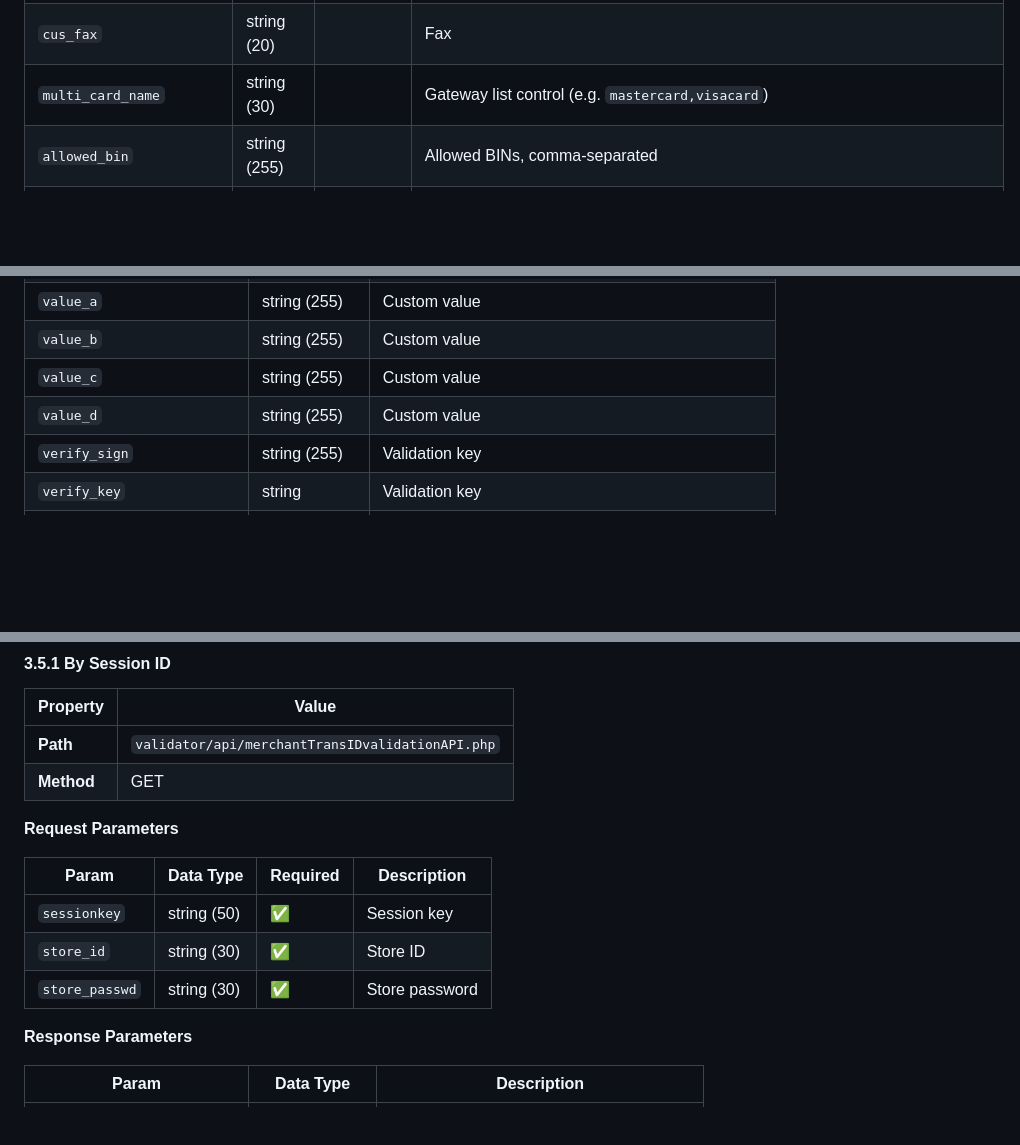
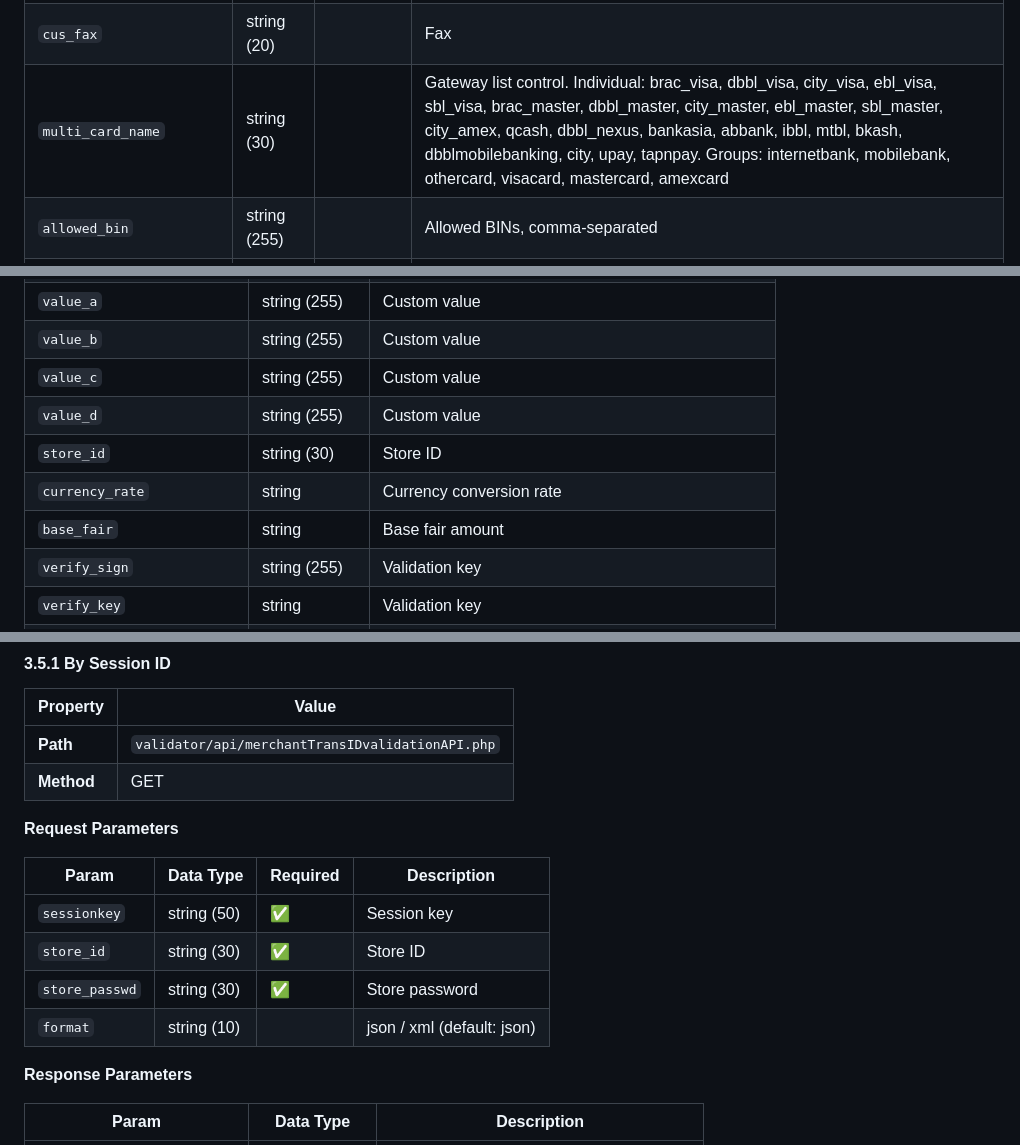
Before and after one commit to GearHead87/better-sslcommerz, a Markdown page: ssl.md, 3 parts joined by grey strips. Rendered like a GitHub page; blank space fills up the shorter version.

```diff
--- a/ssl.md
+++ b/ssl.md
@@ -88,7 +89,7 @@
 | `cus_country`            | string (50)    | ✅        | Country                                                                                                     |
 | `cus_phone`              | string (20)    | ✅        | Phone                                                                                                       |
 | `cus_fax`                | string (20)    |          | Fax                                                                                                         |
-| `multi_card_name`        | string (30)    |          | Gateway list control (e.g. `mastercard,visacard`)                                                           |
+| `multi_card_name`        | string (30)    |          | Gateway list control. Individual: brac_visa, dbbl_visa, city_visa, ebl_visa, sbl_visa, brac_master, dbbl_master, city_master, ebl_master, sbl_master, city_amex, qcash, dbbl_nexus, bankasia, abbank, ibbl, mtbl, bkash, dbblmobilebanking, city, upay, tapnpay. Groups: internetbank, mobilebank, othercard, visacard, mastercard, amexcard |
 | `allowed_bin`            | string (255)   |          | Allowed BINs, comma-separated                                                                               |
 | `emi_option`             | integer (1)    |          | 1/0 – EMI enabled                                                                                           |
 | `emi_max_inst_option`    | integer (2)    |          | Max instalments (e.g. 3,6,9)                                                                                |
@@ -189,6 +203,9 @@
 | `value_b`                  | string (255)   | Custom value                                       |
 | `value_c`                  | string (255)   | Custom value                                       |
 | `value_d`                  | string (255)   | Custom value                                       |
+| `store_id`                 | string (30)    | Store ID                                           |
+| `currency_rate`            | string         | Currency conversion rate                           |
+| `base_fair`                | string         | Base fair amount                                   |
 | `verify_sign`              | string (255)   | Validation key                                     |
 | `verify_key`               | string         | Validation key                                     |
 | `risk_level`               | integer (1)    | 0 = safe, 1 = risky                                |
@@ -348,11 +373,12 @@
 **Request Parameters**
 
 
-| Param          | Data Type   | Required | Description    |
-| -------------- | ----------- | -------- | -------------- |
-| `sessionkey`   | string (50) | ✅        | Session key    |
-| `store_id`     | string (30) | ✅        | Store ID       |
-| `store_passwd` | string (30) | ✅        | Store password |
+| Param          | Data Type   | Required | Description              |
+| -------------- | ----------- | -------- | ------------------------ |
+| `sessionkey`   | string (50) | ✅        | Session key              |
+| `store_id`     | string (30) | ✅        | Store ID                 |
+| `store_passwd` | string (30) | ✅        | Store password           |
+| `format`       | string (10) |          | json / xml (default: json) |
 
 
 **Response Parameters**
```
Also changed, not shown: other parts of ssl.md (+72 -16 lines).
